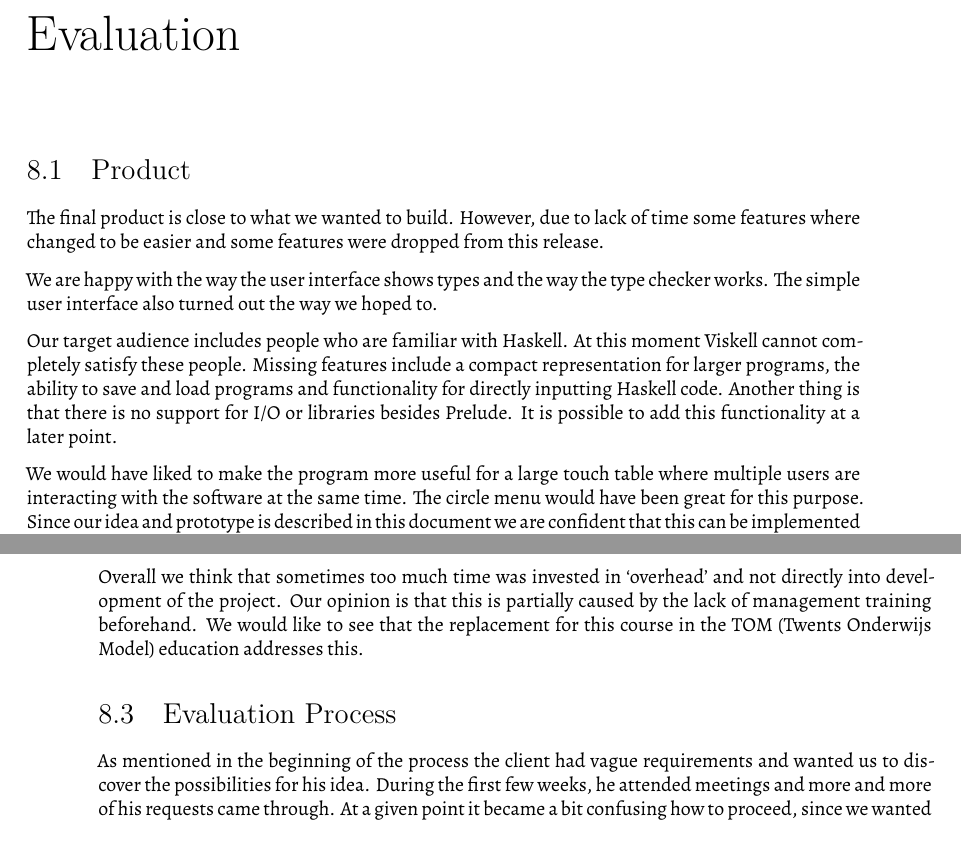
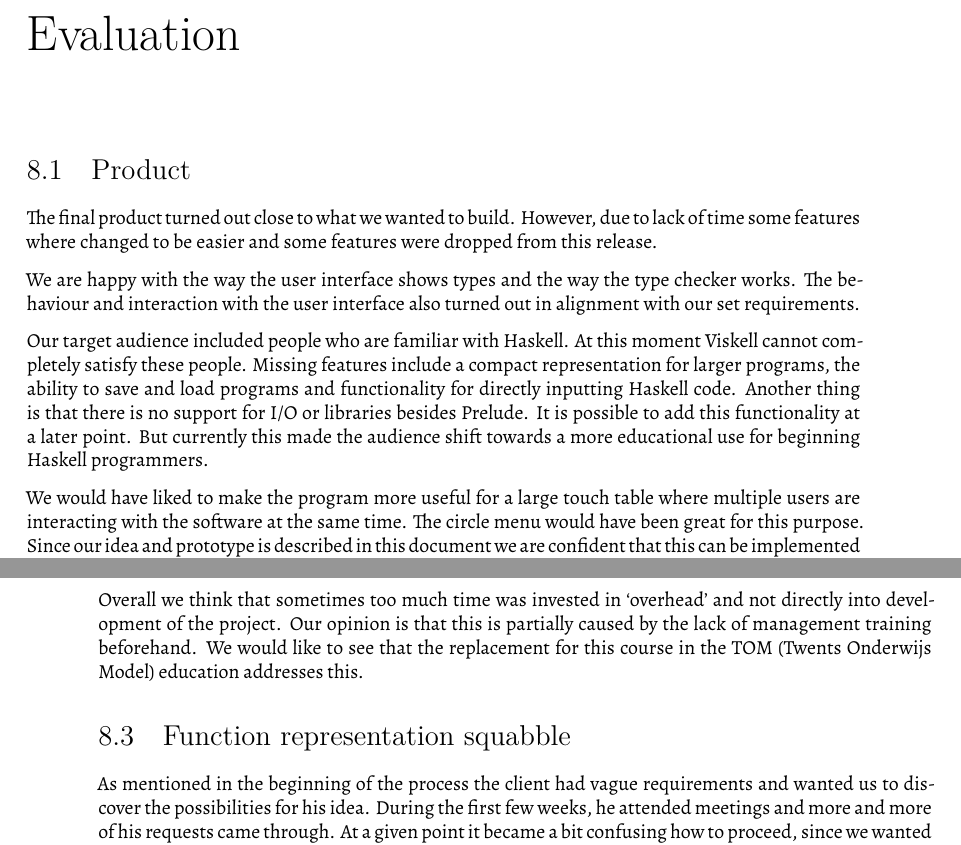
Before and after one commit to viskell/viskell, a LaTeX document (Report/report.tex, which reads Report/Chapters/Evaluation.tex): two parts of pages 41 and 42 of 53, joined at a grey line, cut so that both start at the same text. Compiled offline with XeLaTeX.

Commit message:
Slightly updated text

```diff
--- a/Report/Chapters/Evaluation.tex
+++ b/Report/Chapters/Evaluation.tex
@@ -3,11 +3,11 @@
 
 \section{Product}
 
-The final product is close to what we wanted to build. However, due to lack of time some features where changed to be easier and some features were dropped from this release.
+The final product turned out close to what we wanted to build. However, due to lack of time some features where changed to be easier and some features were dropped from this release.
 
-We are happy with the way the user interface shows types and the way the type checker works. The simple user interface also turned out the way we hoped to.
+We are happy with the way the user interface shows types and the way the type checker works. The behaviour and interaction with the user interface also turned out in alignment with our set requirements.
 
-Our target audience includes people who are familiar with Haskell. At this moment Viskell cannot completely satisfy these people. Missing features include a compact representation for larger programs, the ability to save and load programs and functionality for directly inputting Haskell code. Another thing is that there is no support for I/O or libraries besides Prelude. It is possible to add this functionality at a later point.
+Our target audience included people who are familiar with Haskell. At this moment Viskell cannot completely satisfy these people. Missing features include a compact representation for larger programs, the ability to save and load programs and functionality for directly inputting Haskell code. Another thing is that there is no support for I/O or libraries besides Prelude. It is possible to add this functionality at a later point. But currently this made the audience shift towards a more educational use for beginning Haskell programmers.
 
 We would have liked to make the program more useful for a large touch table where multiple users are interacting with the software at the same time. The circle menu would have been great for this purpose. Since our idea and prototype is described in this document we are confident that this can be implemented once this functionality is required.
 
@@ -21,7 +21,7 @@ The familiarity with the tools grew during the project, and all members became m
 
 Overall we think that sometimes too much time was invested in `overhead' and not directly into development of the project. Our opinion is that this is partially caused by the lack of management training beforehand. We would like to see that the replacement for this course in the TOM (Twents Onderwijs Model) education addresses this.
 
-\section{Evaluation Process}
+\section{Function representation squabble}
 
 As mentioned in the beginning of the process the client had vague requirements and wanted us to discover the possibilities for his idea.
 During the first few weeks, he attended meetings and more and more of his requests came through.  At a given point it became a bit confusing how to proceed, since we wanted to go on with our own idea, but also wanted to fulfil the needs of our client.
```
